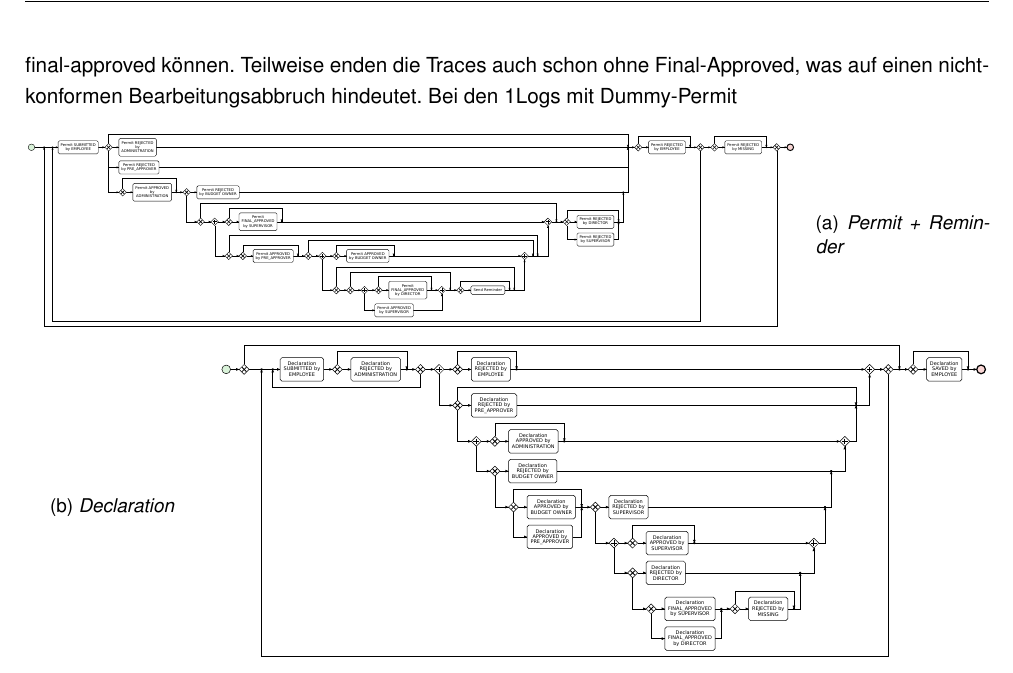
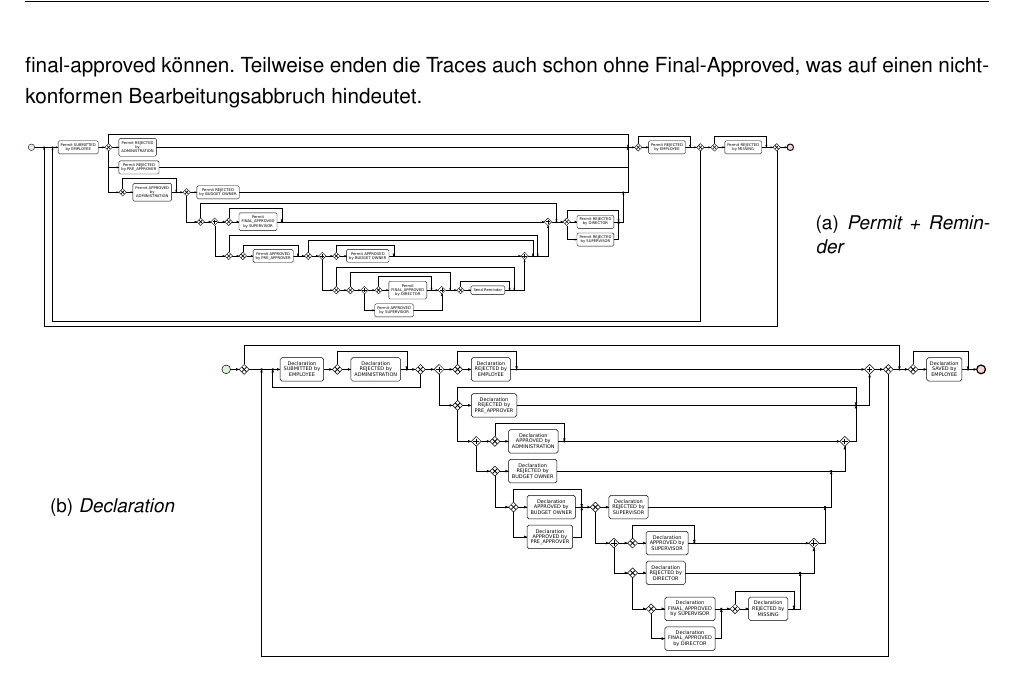
Before and after one commit to RealJesco/process_mining, a LaTeX document (main.tex, which reads content/03_Prozessfluss.tex): part of page 9 of 31, cut so that both start at the same text. Compiled offline with pdfLaTeX.

Commit message:
formatting

```diff
--- a/content/03_Prozessfluss.tex
+++ b/content/03_Prozessfluss.tex
@@ -114,8 +114,7 @@ Ein Permit wird nun zunächst von bis zu drei Rollen approved, bis der Director
 Auch hier werden generische 'Permit Rejected by Employee'-Events hinzugefügt. Rejections gehen im ersten Schritt hauptsächlich durch Administration und dem Supervisor durchgeführt. Der Supervisor approved oder final-approved und lässt ggf. den Director final-approven. Auffällig ist auch wieder das 'Permit Rejected by Missing'-Event. Ein Send-Reminder kann parallel zum Permit des Final-Approve des Supervisours eintreten. \par
 Im Anschluss an die Permit-Phase geht es weiter mit Declaration, was wie bei Domestic beginnend den Save- oder Submit-Zweig einschlägt.
 Hier geht es ähnlich zum Permit weiter und es werden bis zu Administration+Budget Owner+Pre-Approver involviert, bis der Supervisor und der Director rejecten oder final-approved können.
-Teilweise enden die Traces auch schon ohne Final-Approved, was auf einen nichtkonformen Bearbeitungsabbruch hindeutet.
-Bei den 1Logs mit Dummy-Permit \par
+Teilweise enden die Traces auch schon ohne Final-Approved, was auf einen nichtkonformen Bearbeitungsabbruch hindeutet.\par
 \begin{figure}[htbp]
     \centering
     \begin{subfigure}{\linewidth}
```
